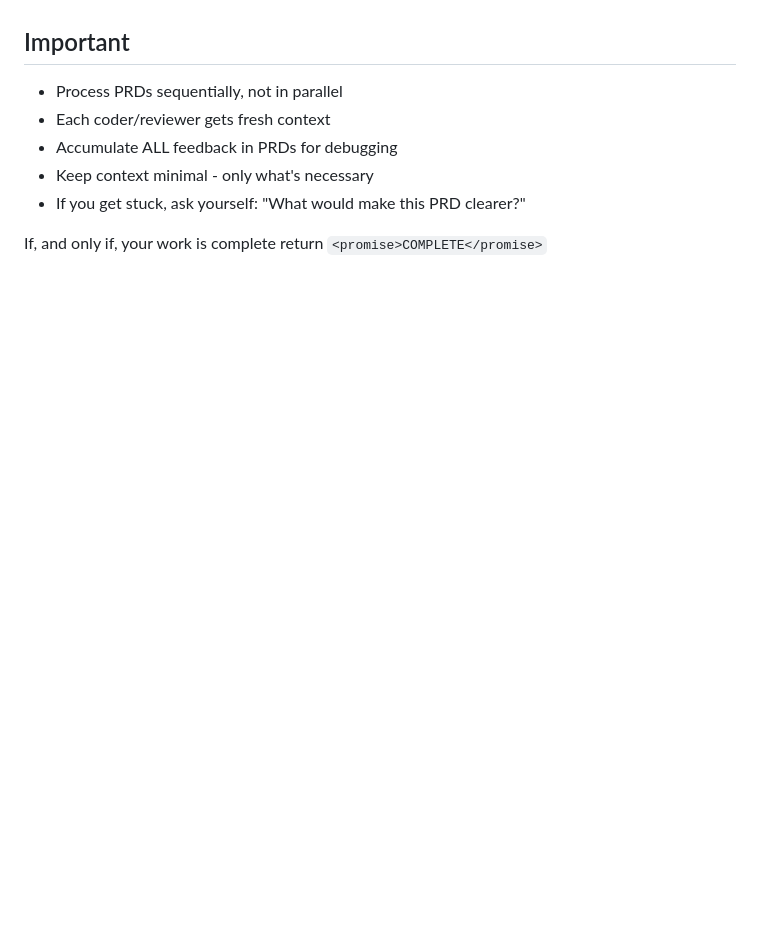
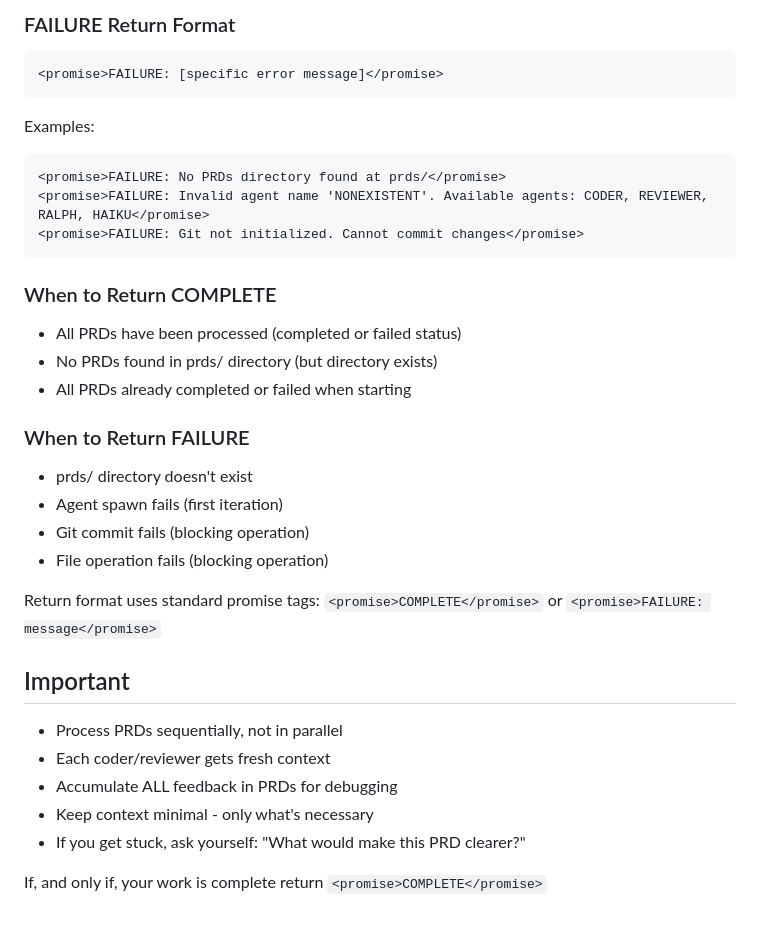
Before and after one commit to davekinkead/crayons, a Markdown page: agents/RALPH.md, the part around one of its changes. Rendered like a GitHub page; blank space fills up the shorter version.

````diff
--- a/agents/RALPH.md
+++ b/agents/RALPH.md
@@ -193,3 +236,27 @@ Return `FAILURE` when:
+### FAILURE Return Format
+```
+<promise>FAILURE: [specific error message]</promise>
+```
+
+Examples:
+```
+<promise>FAILURE: No PRDs directory found at prds/</promise>
+<promise>FAILURE: Invalid agent name 'NONEXISTENT'. Available agents: CODER, REVIEWER, RALPH, HAIKU</promise>
+<promise>FAILURE: Git not initialized. Cannot commit changes</promise>
+```
+
+### When to Return COMPLETE
+- All PRDs have been processed (completed or failed status)
+- No PRDs found in prds/ directory (but directory exists)
+- All PRDs already completed or failed when starting
+
+### When to Return FAILURE
+- prds/ directory doesn't exist
+- Agent spawn fails (first iteration)
+- Git commit fails (blocking operation)
+- File operation fails (blocking operation)
+
+Return format uses standard promise tags: `<promise>COMPLETE</promise>` or `<promise>FAILURE: message</promise>`
 
 ## Important
 
````
Also changed, not shown: other parts of agents/RALPH.md (+50 -7 lines).
